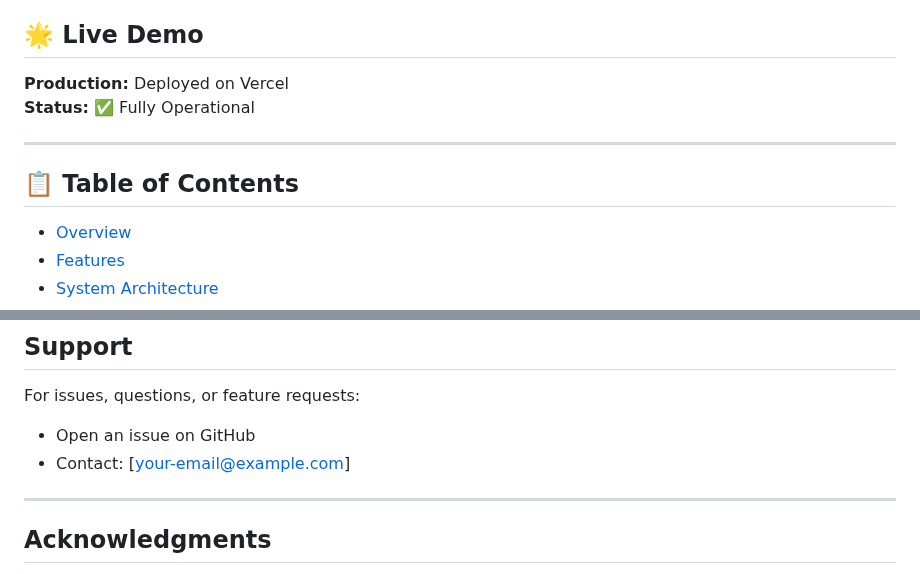
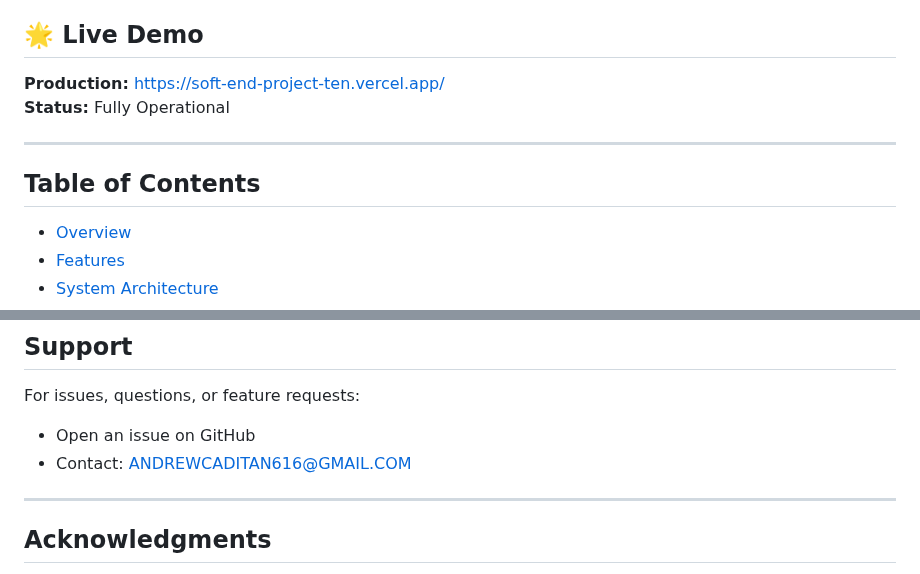
Before and after one commit to KING-JAXXTY/Soft_End-Project, a Markdown page: README.md, 2 parts joined by grey strips. Rendered like a GitHub page.

Commit message:
Update: Add Vercel live demo link, contact email, and remove decorative emojis from README

```diff
--- a/README.md
+++ b/README.md
@@ -3,12 +3,12 @@
 A comprehensive full-stack scholarship platform designed for Filipino students, connecting them with educational opportunities across the Philippines. The system features three distinct user roles with dedicated dashboards, AI-powered features, and real-time communication capabilities.
 
 ## 🌟 Live Demo
-**Production:** Deployed on Vercel
-**Status:** ✅ Fully Operational
+**Production:** https://soft-end-project-ten.vercel.app/
+**Status:** Fully Operational
 
 ---
 
-## 📋 Table of Contents
+## Table of Contents
 - [Overview](#overview)
 - [Features](#features)
 - [System Architecture](#system-architecture)
@@ -548,7 +548,7 @@ This project is developed as an academic requirement. All rights reserved.
 
 For issues, questions, or feature requests:
 - Open an issue on GitHub
-- Contact: [your-email@example.com]
+- Contact: ANDREWCADITAN616@GMAIL.COM
 
 ---
 
```
Also changed, not shown: other parts of README.md (+17 -17 lines).
